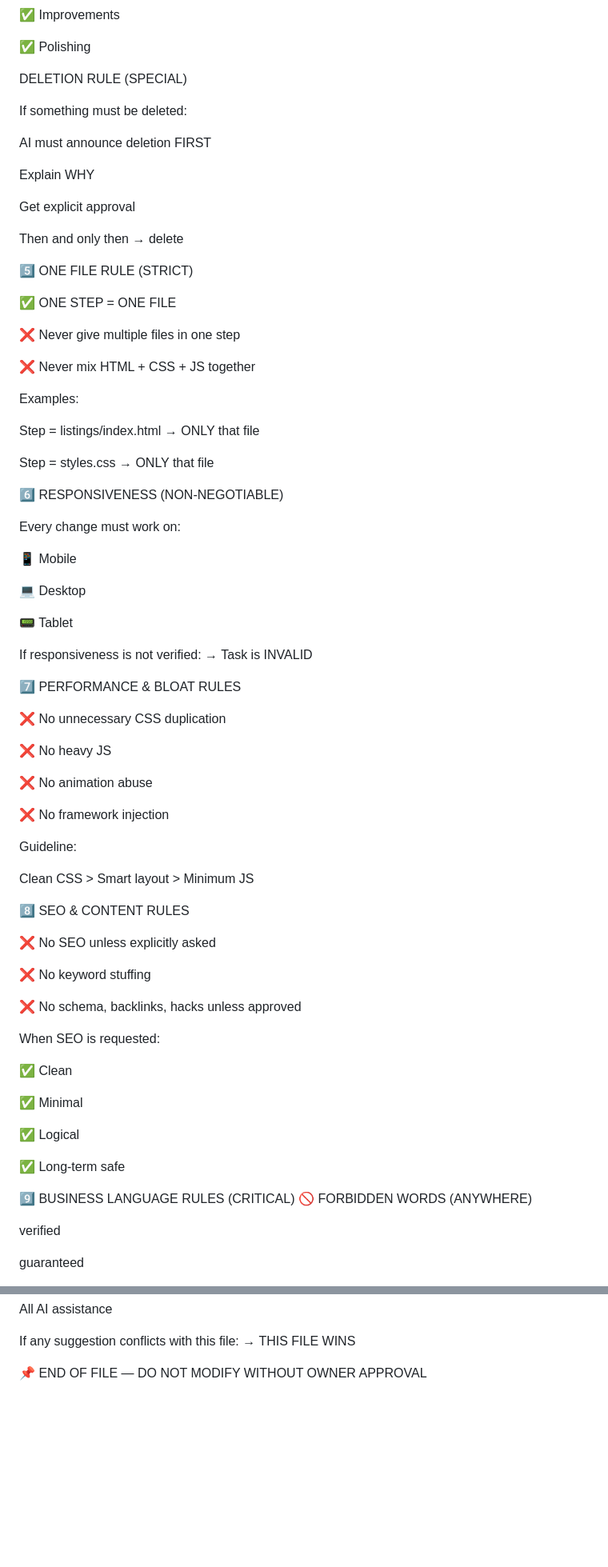
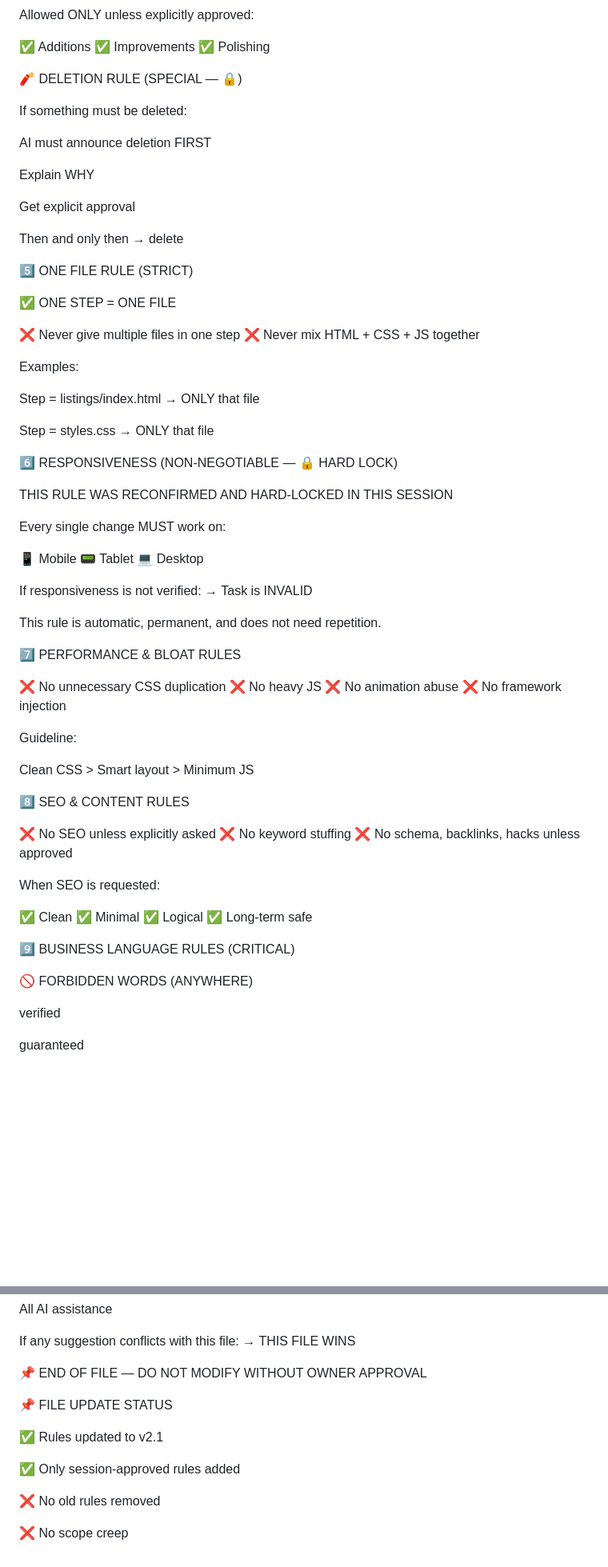
Before and after one commit to manishsoni696/arh-rentals, a Markdown page: docs/ARH — WORKING RULES MASTER (FINAL).MD, 2 parts joined by grey strips. Shown at 80% size. Rendered like a GitHub page; blank space fills up the shorter version.

```diff
--- a/docs/ARH — WORKING RULES MASTER (FINAL).MD
+++ b/docs/ARH — WORKING RULES MASTER (FINAL).MD
@@ -93,6 +82,6 @@ Allowed ONLY unless explicitly approved:
 ✅ Polishing
 
-DELETION RULE (SPECIAL)
+🧨 DELETION RULE (SPECIAL — 🔒)
 
 If something must be deleted:
 
@@ -109,7 +98,6 @@ Then and only then → delete
 ✅ ONE STEP = ONE FILE
 
 ❌ Never give multiple files in one step
-
 ❌ Never mix HTML + CSS + JS together
 
 Examples:
@@ -118,27 +106,26 @@ Step = listings/index.html → ONLY that file
 
 Step = styles.css → ONLY that file
 
-6️⃣ RESPONSIVENESS (NON-NEGOTIABLE)
+6️⃣ RESPONSIVENESS (NON-NEGOTIABLE — 🔒 HARD LOCK)
 
-Every change must work on:
+THIS RULE WAS RECONFIRMED AND HARD-LOCKED IN THIS SESSION
+
+Every single change MUST work on:
 
 📱 Mobile
-
+📟 Tablet
 💻 Desktop
-
-📟 Tablet
 
 If responsiveness is not verified:
 → Task is INVALID
 
+This rule is automatic, permanent, and does not need repetition.
+
 7️⃣ PERFORMANCE & BLOAT RULES
 
 ❌ No unnecessary CSS duplication
-
 ❌ No heavy JS
-
 ❌ No animation abuse
-
 ❌ No framework injection
 
 Guideline:
@@ -148,22 +135,18 @@ Clean CSS > Smart layout > Minimum JS
 8️⃣ SEO & CONTENT RULES
 
 ❌ No SEO unless explicitly asked
-
 ❌ No keyword stuffing
-
 ❌ No schema, backlinks, hacks unless approved
 
 When SEO is requested:
 
 ✅ Clean
-
 ✅ Minimal
-
 ✅ Logical
-
 ✅ Long-term safe
 
 9️⃣ BUSINESS LANGUAGE RULES (CRITICAL)
+
 🚫 FORBIDDEN WORDS (ANYWHERE)
 
 verified
@@ -298,3 +296,13 @@ If any suggestion conflicts with this file:
 → THIS FILE WINS
 
 📌 END OF FILE — DO NOT MODIFY WITHOUT OWNER APPROVAL
+
+📌 FILE UPDATE STATUS
+
+✅ Rules updated to v2.1
+
+✅ Only session-approved rules added
+
+❌ No old rules removed
+
+❌ No scope creep
```
Also changed, not shown: other parts of docs/ARH — WORKING RULES MASTER (FINAL).MD (+41 -37 lines).
